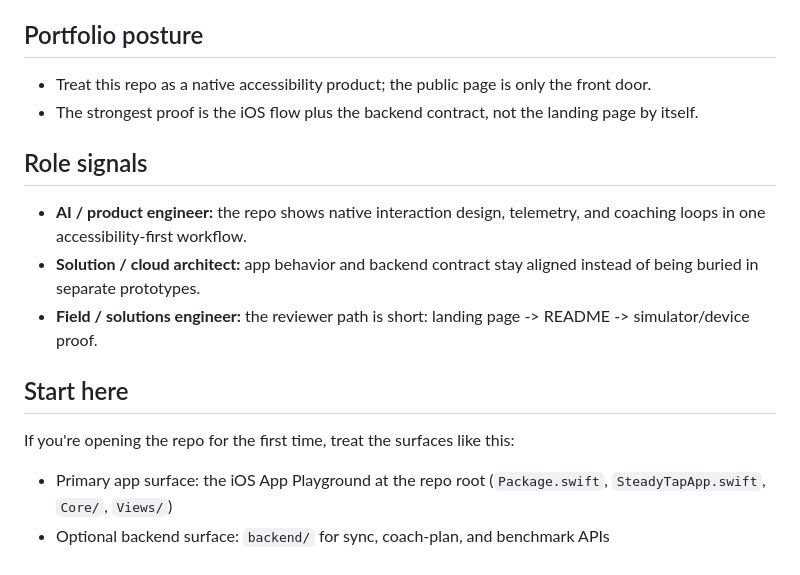
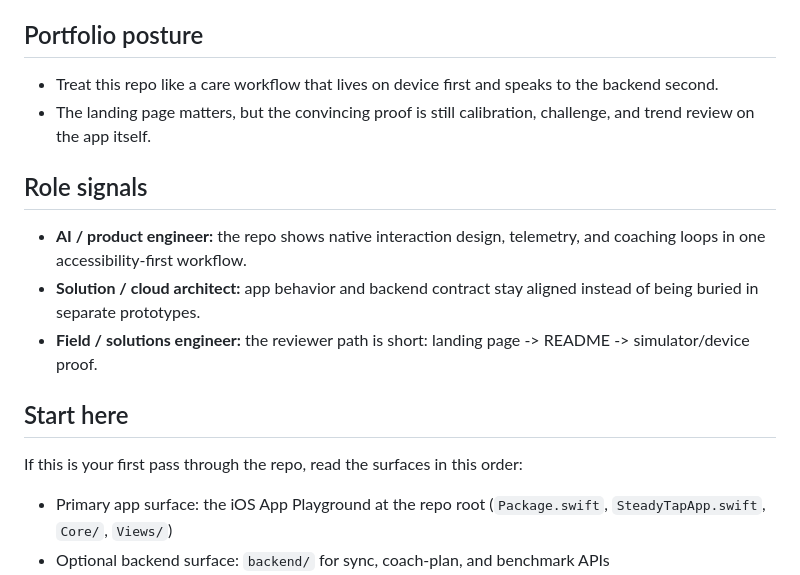
Before and after one commit to KIM3310/SteadyTap, a Markdown page: README.md, the part around the change. Rendered like a GitHub page.

Commit message:
rewrite accessibility docs

```diff
--- a/README.md
+++ b/README.md
@@ -8,8 +8,8 @@ The product is designed to be reviewable in two modes:
 2. app + backend mode with explicit API contracts and reproducible verification
 
 ## Portfolio posture
-- Treat this repo as a native accessibility product; the public page is only the front door.
-- The strongest proof is the iOS flow plus the backend contract, not the landing page by itself.
+- Treat this repo like a care workflow that lives on device first and speaks to the backend second.
+- The landing page matters, but the convincing proof is still calibration, challenge, and trend review on the app itself.
 
 ## Role signals
 - **AI / product engineer:** the repo shows native interaction design, telemetry, and coaching loops in one accessibility-first workflow.
@@ -17,7 +17,7 @@ The product is designed to be reviewable in two modes:
 - **Field / solutions engineer:** the reviewer path is short: landing page -> README -> simulator/device proof.
 
 ## Start here
-If you're opening the repo for the first time, treat the surfaces like this:
+If this is your first pass through the repo, read the surfaces in this order:
 
 - Primary app surface: the iOS App Playground at the repo root (`Package.swift`, `SteadyTapApp.swift`, `Core/`, `Views/`)
 - Optional backend surface: `backend/` for sync, coach-plan, and benchmark APIs
```
